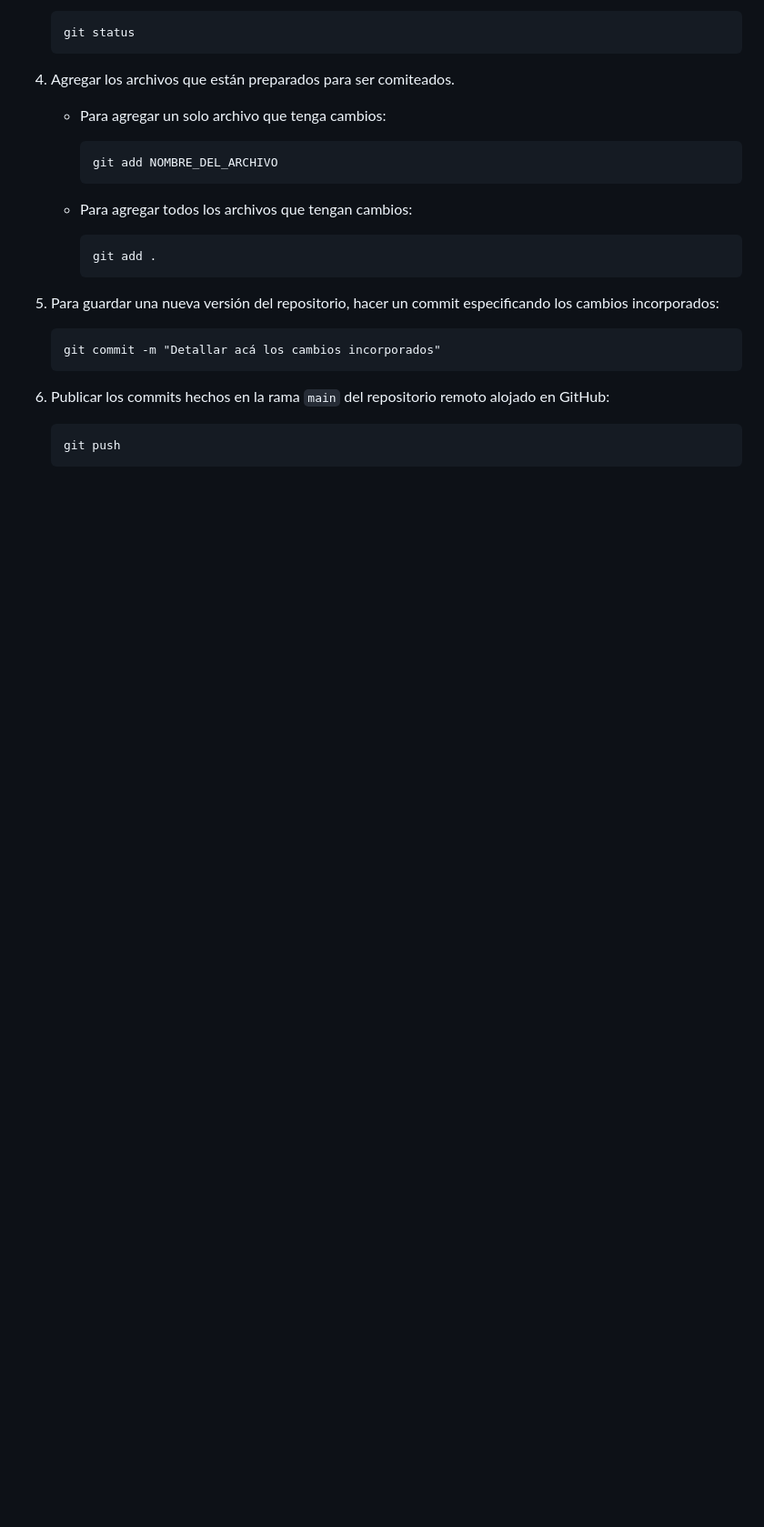
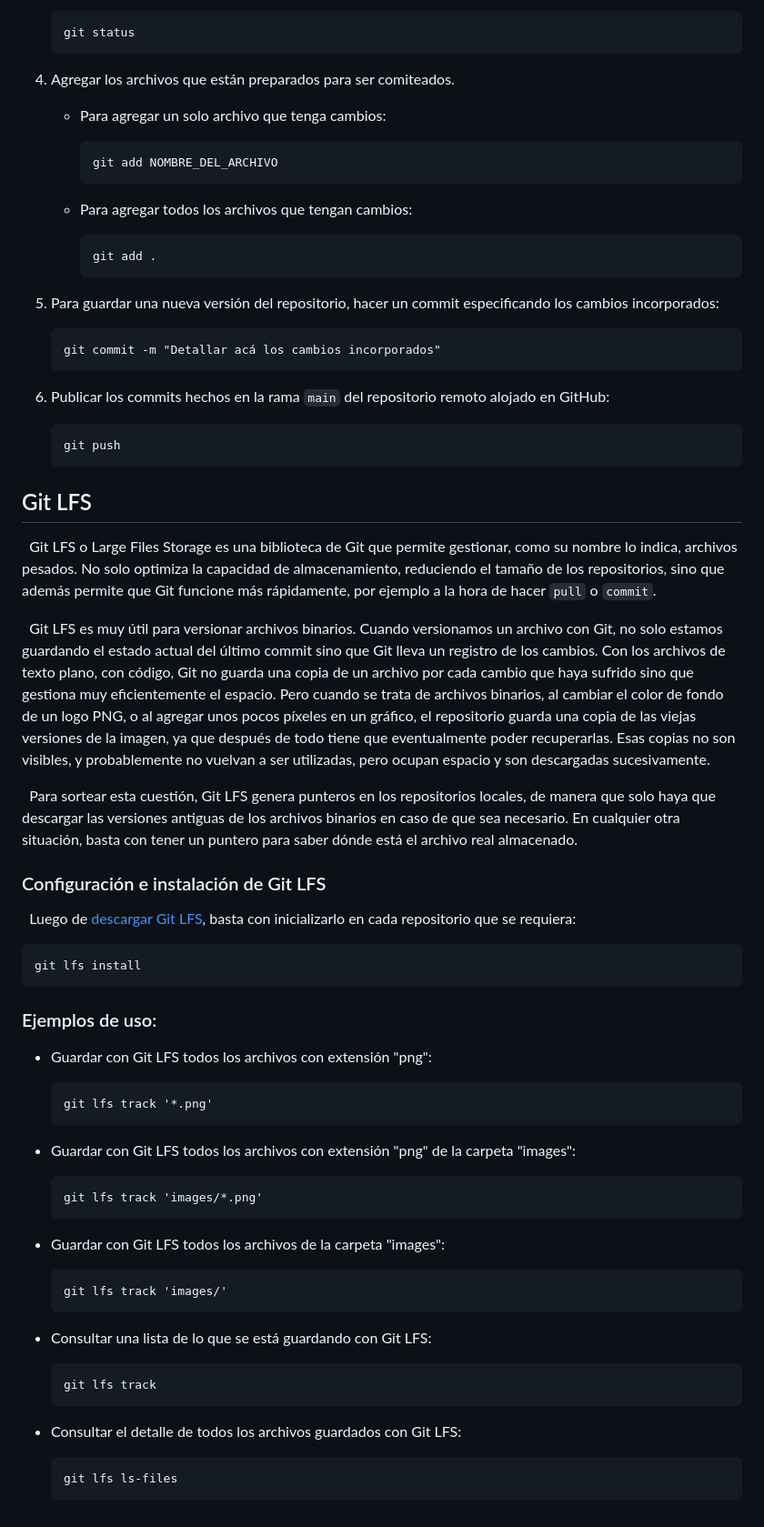
Before and after one commit to mrmalvicino/config, a Markdown page: tutorials/introduccion-a-git.md, the part around one of its changes. Shown at 91% size. GitHub-like rendering; blank space fills up the shorter version.

Commit message:
Agrega GIT LFS al tutorial

````diff
--- a/tutorials/introduccion-a-git.md
+++ b/tutorials/introduccion-a-git.md
@@ -169,3 +172,61 @@ Por única vez, es necesario instalar y configurar Git vinculando una cuenta de
     ```
     git push
     ```
+
+## Git LFS
+
+&nbsp;
+Git LFS o Large Files Storage es una biblioteca de Git que permite gestionar, como su nombre lo indica, archivos pesados.
+No solo optimiza la capacidad de almacenamiento, reduciendo el tamaño de los repositorios, sino que además permite que Git funcione más rápidamente, por ejemplo a la hora de hacer `pull` o `commit`.
+
+&nbsp;
+Git LFS es muy útil para versionar archivos binarios.
+Cuando versionamos un archivo con Git, no solo estamos guardando el estado actual del último commit sino que Git lleva un registro de los cambios.
+Con los archivos de texto plano, con código, Git no guarda una copia de un archivo por cada cambio que haya sufrido sino que gestiona muy eficientemente el espacio.
+Pero cuando se trata de archivos binarios, al cambiar el color de fondo de un logo PNG, o al agregar unos pocos píxeles en un gráfico, el repositorio guarda una copia de las viejas versiones de la imagen, ya que después de todo tiene que eventualmente poder recuperarlas.
+Esas copias no son visibles, y probablemente no vuelvan a ser utilizadas, pero ocupan espacio y son descargadas sucesivamente.
+
+&nbsp;
+Para sortear esta cuestión, Git LFS genera punteros en los repositorios locales, de manera que solo haya que descargar las versiones antiguas de los archivos binarios en caso de que sea necesario.
+En cualquier otra situación, basta con tener un puntero para saber dónde está el archivo real almacenado.
+
+### Configuración e instalación de Git LFS
+
+&nbsp;
+Luego de [descargar Git LFS](https://git-lfs.github.com/), basta con inicializarlo en cada repositorio que se requiera:
+
+```
+git lfs install
+```
+
+### Ejemplos de uso:
+
+- Guardar con Git LFS todos los archivos con extensión "png":
+
+    ```
+    git lfs track '*.png'
+    ```
+
+- Guardar con Git LFS todos los archivos con extensión "png" de la carpeta "images":
+
+    ```
+    git lfs track 'images/*.png'
+    ```
+
+- Guardar con Git LFS todos los archivos de la carpeta "images":
+
+    ```
+    git lfs track 'images/'
+    ```
+
+- Consultar una lista de lo que se está guardando con Git LFS:
+
+    ```
+    git lfs track
+    ```
+
+- Consultar el detalle de todos los archivos guardados con Git LFS:
+
+    ```
+    git lfs ls-files
+    ```
````
Also changed, not shown: other parts of tutorials/introduccion-a-git.md (+3 -0 lines).
